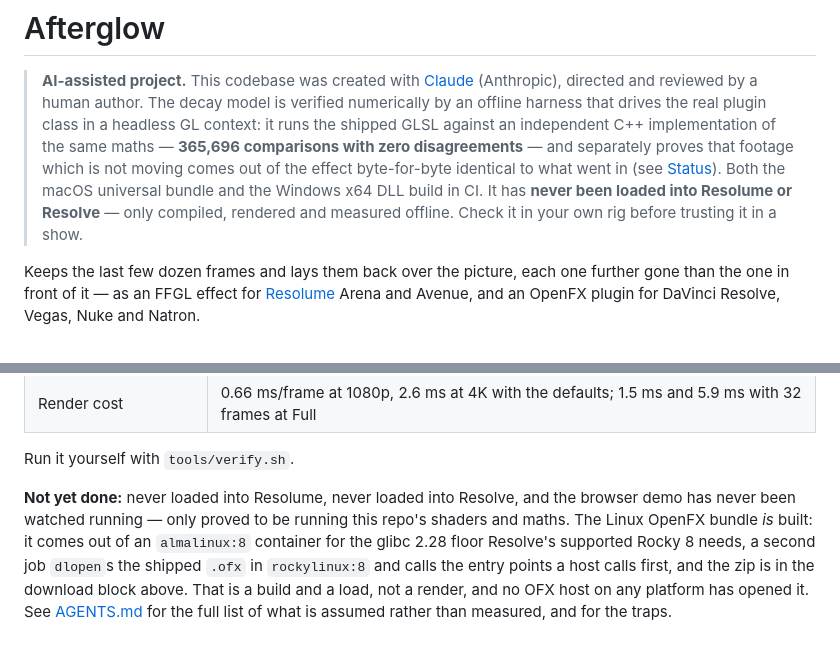
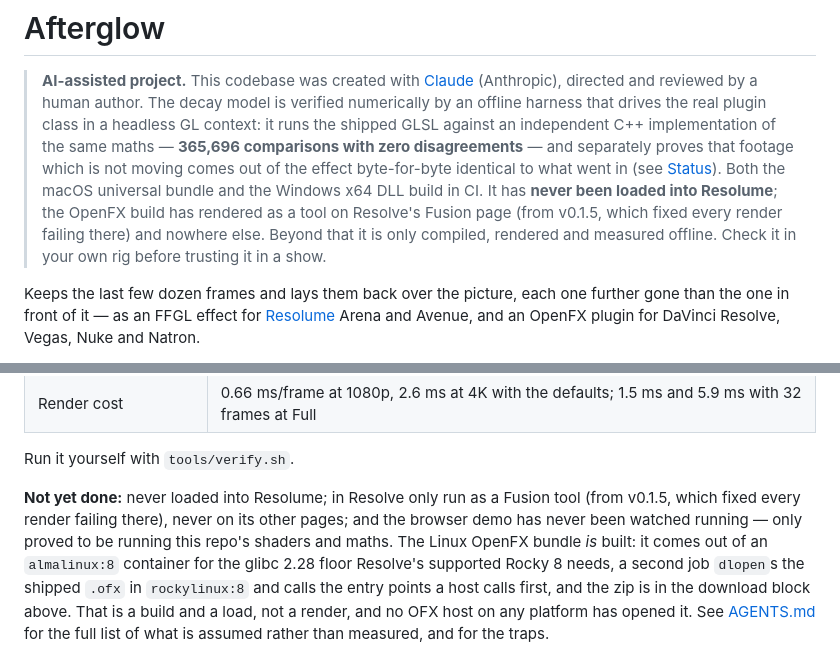
Before and after one commit to stoatworks-labs/afterglow, a Markdown page: README.md, 2 parts joined by grey strips. Drawn GitHub-style.

```diff
--- a/README.md
+++ b/README.md
@@ -8,9 +8,11 @@
 > disagreements** — and separately proves that footage which is not moving comes
 > out of the effect byte-for-byte identical to what went in (see
 > [Status](#status)). Both the macOS universal bundle and the Windows x64 DLL
-> build in CI. It has **never been loaded into Resolume or Resolve** — only
-> compiled, rendered and measured offline. Check it in your own rig before
-> trusting it in a show.
+> build in CI. It has **never been loaded into Resolume**; the OpenFX build has
+> rendered as a tool on Resolve's Fusion page (from v0.1.5, which fixed every
+> render failing there) and nowhere else. Beyond that it is only compiled,
+> rendered and measured offline. Check it in your own rig before trusting it in
+> a show.
 
 Keeps the last few dozen frames and lays them back over the picture, each one
 further gone than the one in front of it — as an FFGL effect for
@@ -229,8 +231,9 @@ Verified by measurement on an M4 Max, macOS 26.4:
 
 Run it yourself with `tools/verify.sh`.
 
-**Not yet done:** never loaded into Resolume, never loaded into Resolve, and the
-browser demo has never been watched running — only proved to be running this
+**Not yet done:** never loaded into Resolume; in Resolve only run as a Fusion
+tool (from v0.1.5, which fixed every render failing there), never on its other
+pages; and the browser demo has never been watched running — only proved to be running this
 repo's shaders and maths. The Linux OpenFX bundle *is* built: it comes out of an
 `almalinux:8` container for the glibc 2.28 floor Resolve's supported Rocky 8
 needs, a second job `dlopen`s the shipped `.ofx` in `rockylinux:8` and calls the
```
Also changed, not shown: AGENTS.md (+7 -4 lines), docs/USER-GUIDE.md (+3 -2 lines).
